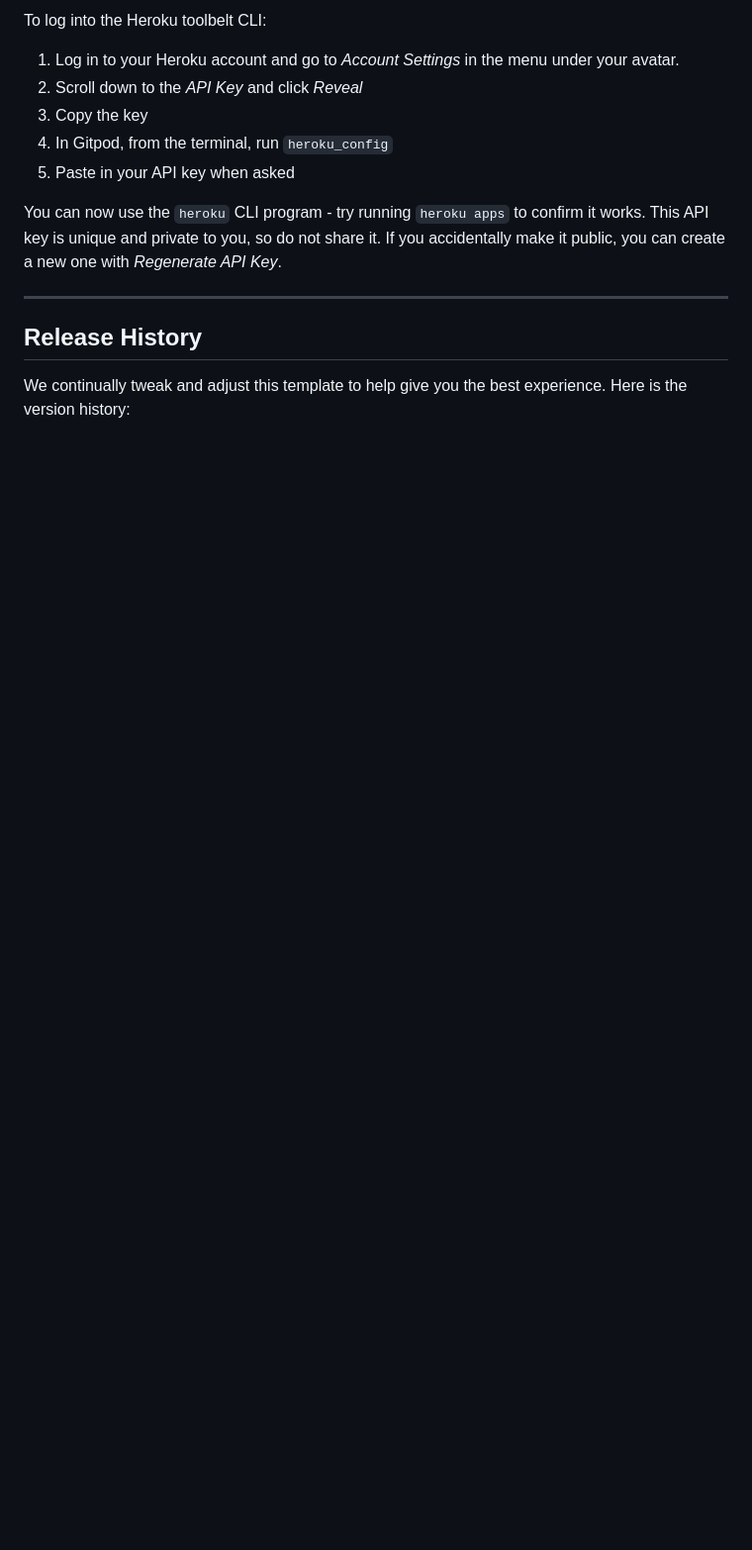
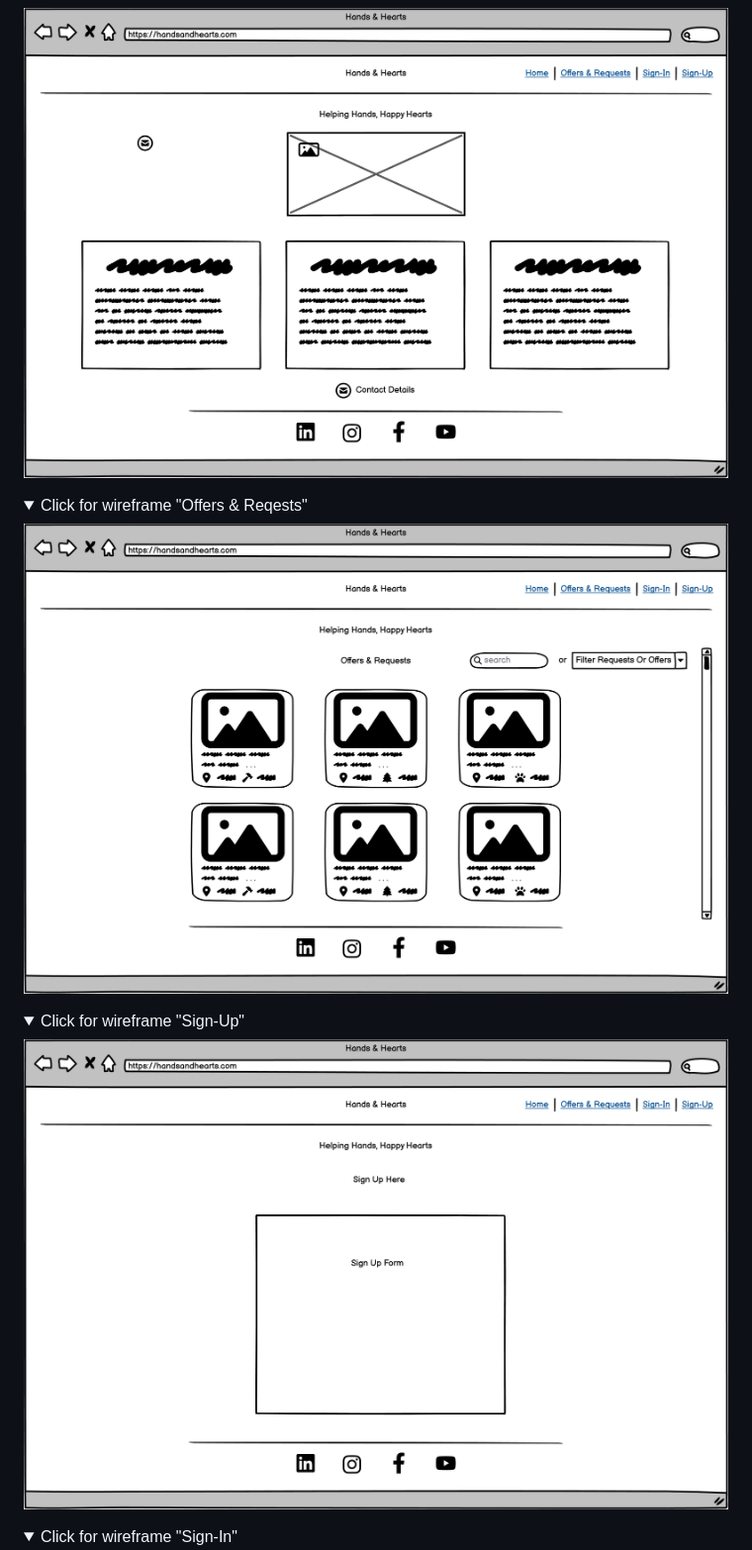
Before and after one commit to g-omarsdottir/helping-hands-happy-hearts, a Markdown page: README.md, the part around the change printed below. Shown: that part at 99% size. Drawn GitHub-style; pictures changed too: documentation/home.png (added), documentation/offers-requests.png (added), documentation/sign-up.png (added); folded sections open; blank space fills up the shorter version.

```diff
--- a/README.md
+++ b/README.md
@@ -26,17 +45,19 @@ By Default, Gitpod gives you superuser security privileges. Therefore, you do no
 
-To log into the Heroku toolbelt CLI:
+![home](/documentation/home.png)
+</details>
 
-1. Log in to your Heroku account and go to *Account Settings* in the menu under your avatar.
-2. Scroll down to the *API Key* and click *Reveal*
-3. Copy the key
-4. In Gitpod, from the terminal, run `heroku_config`
-5. Paste in your API key when asked
+<details>
+<summary>Click for wireframe "Offers & Reqests"</summary>
 
-You can now use the `heroku` CLI program - try running `heroku apps` to confirm it works. This API key is unique and private to you, so do not share it. If you accidentally make it public, you can create a new one with _Regenerate API Key_.
+![offers-requests](/documentation/offers-requests.png)
+</details>
 
-------
+<details>
+<summary>Click for wireframe "Sign-Up"</summary>
 
-## Release History
+![sign-up](/documentation/sign-up.png)
+</details>
 
-We continually tweak and adjust this template to help give you the best experience. Here is the version history:
+<details>
+<summary>Click for wireframe "Sign-In"</summary>
 
```
Also changed, not shown: other parts of README.md (+45 -82 lines), documentation/layout.png (added), documentation/sign-in.png (added), documentation/wireframes-mobile.png (added).
